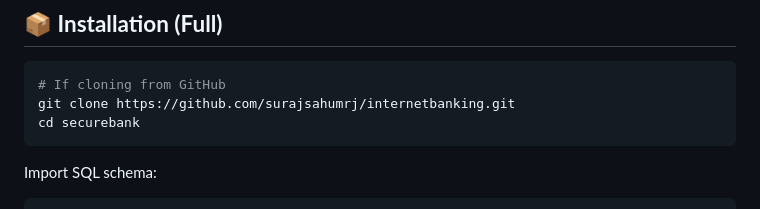
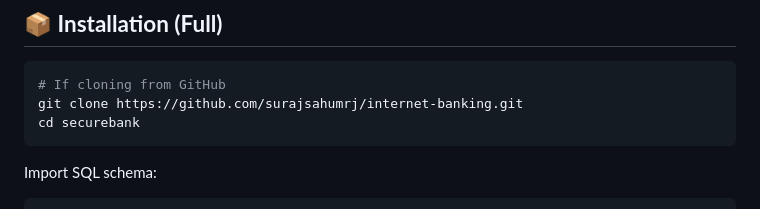
Before and after one commit to surajsahumrj/internet-banking, a Markdown page: readme.md, the part around the change. Drawn GitHub-style.

````diff
--- a/readme.md
+++ b/readme.md
@@ -207,7 +207,7 @@ The entire UI is intentionally clean, flat, and enterprise-friendly.
 
 ```bash
 # If cloning from GitHub
-git clone https://github.com/surajsahumrj/internetbanking.git
+git clone https://github.com/surajsahumrj/internet-banking.git
 cd securebank
 ```
 
````
